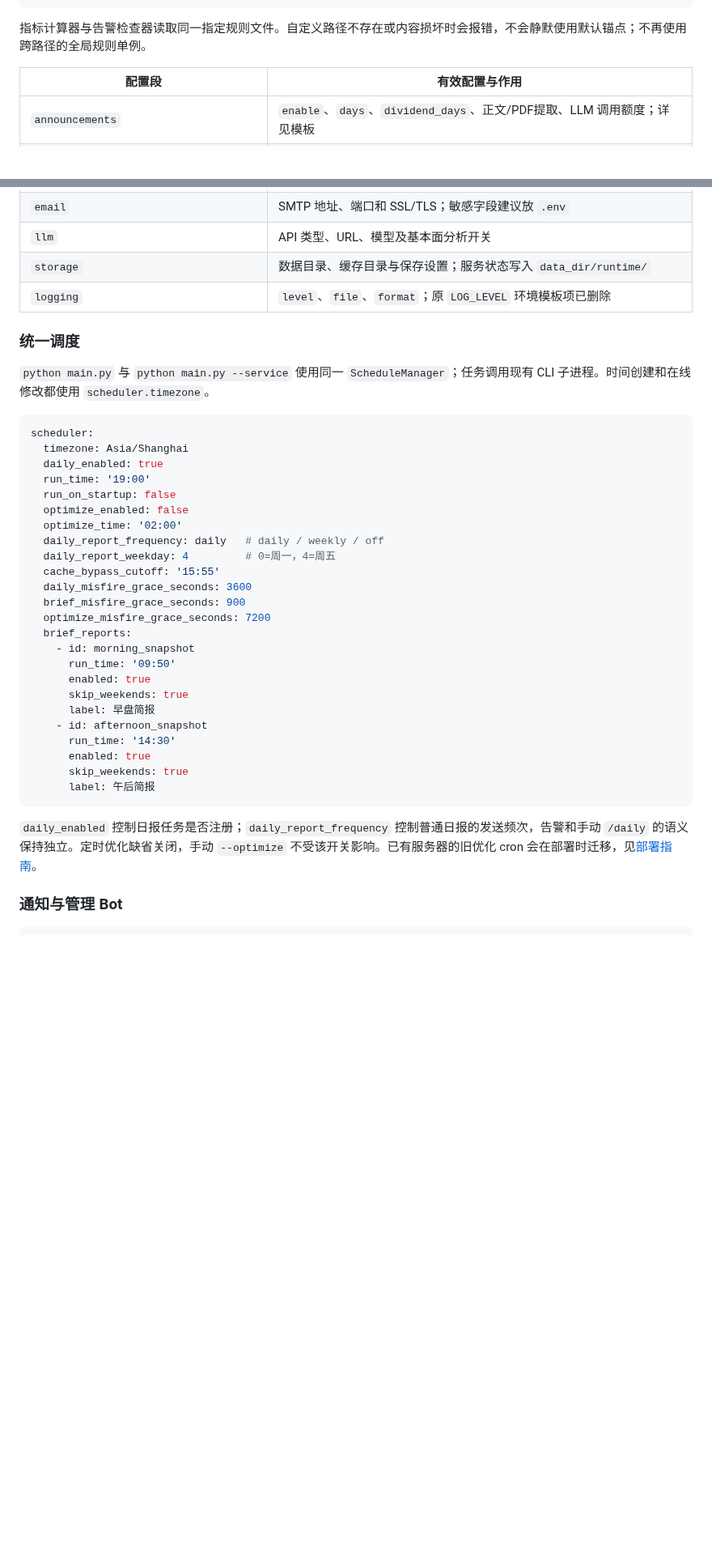
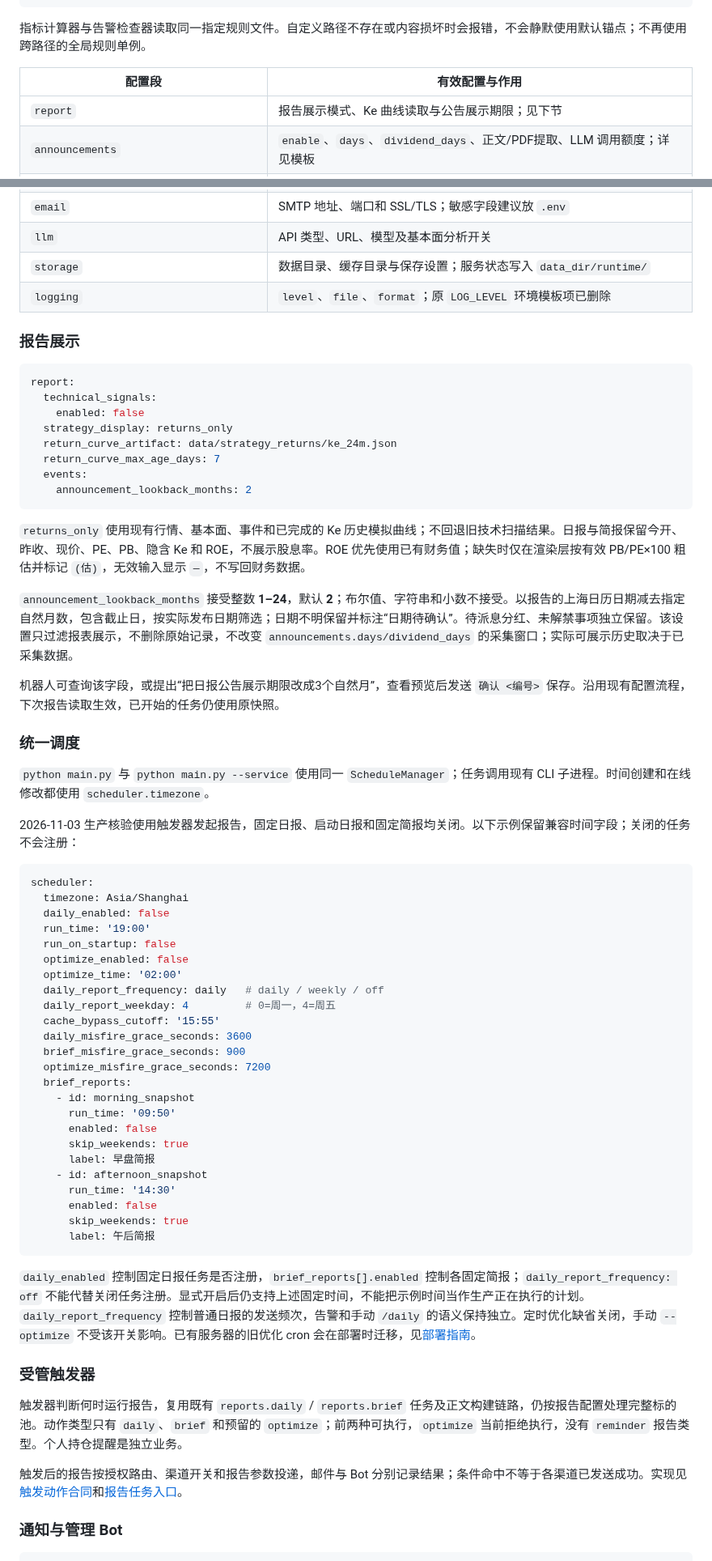
Before and after one commit to Saltflow/trade_eyes_keeper, a Markdown page: docs/configuration.md, 2 parts joined by grey strips. Shown at 81% size. Rendered like a GitHub page; blank space fills up the shorter version.

Commit message:
docs: clarify report and trigger configuration (20261103 配置参考)

````diff
--- a/docs/configuration.md
+++ b/docs/configuration.md
@@ -33,6 +33,7 @@ alerts:
 
 | 配置段 | 有效配置与作用 |
 | --- | --- |
+| `report` | 报告展示模式、Ke 曲线读取与公告展示期限；见下节 |
 | `announcements` | `enable`、`days`、`dividend_days`、正文/PDF提取、LLM 调用额度；详见模板 |
 | `financial_reports` | `max_llm_calls_per_run` 仍供 LLM 额度使用；旧财报开关和股票数量限制已删除 |
 | `sina_options` | `enabled`、`timeout_seconds`、`quote_batch_size`，供新浪期权数据源使用 |
@@ -43,14 +44,35 @@ alerts:
 | `storage` | 数据目录、缓存目录与保存设置；服务状态写入 `data_dir/runtime/` |
 | `logging` | `level`、`file`、`format`；原 `LOG_LEVEL` 环境模板项已删除 |
 
+### 报告展示
+
+```yaml
+report:
+  technical_signals:
+    enabled: false
+  strategy_display: returns_only
+  return_curve_artifact: data/strategy_returns/ke_24m.json
+  return_curve_max_age_days: 7
+  events:
+    announcement_lookback_months: 2
+```
+
+`returns_only` 使用现有行情、基本面、事件和已完成的 Ke 历史模拟曲线；不回退旧技术扫描结果。日报与简报保留今开、昨收、现价、PE、PB、隐含 Ke 和 ROE，不展示股息率。ROE 优先使用已有财务值；缺失时仅在渲染层按有效 PB/PE×100 粗估并标记 `(估)`，无效输入显示 `—`，不写回财务数据。
+
+`announcement_lookback_months` 接受整数 **1–24**，默认 **2**；布尔值、字符串和小数不接受。以报告的上海日历日期减去指定自然月数，包含截止日，按实际发布日期筛选；日期不明保留并标注“日期待确认”。待派息分红、未解禁事项独立保留。该设置只过滤报表展示，不删除原始记录，不改变 `announcements.days/dividend_days` 的采集窗口；实际可展示历史取决于已采集数据。
+
+机器人可查询该字段，或提出“把日报公告展示期限改成3个自然月”，查看预览后发送 `确认 <编号>` 保存。沿用现有配置流程，下次报告读取生效，已开始的任务仍使用原快照。
+
 ### 统一调度
 
 `python main.py` 与 `python main.py --service` 使用同一 `ScheduleManager`；任务调用现有 CLI 子进程。时间创建和在线修改都使用 `scheduler.timezone`。
 
+2026-11-03 生产核验使用触发器发起报告，固定日报、启动日报和固定简报均关闭。以下示例保留兼容时间字段；关闭的任务不会注册：
+
 ```yaml
 scheduler:
   timezone: Asia/Shanghai
-  daily_enabled: true
+  daily_enabled: false
   run_time: '19:00'
   run_on_startup: false
   optimize_enabled: false
@@ -64,17 +86,23 @@ scheduler:
   brief_reports:
     - id: morning_snapshot
       run_time: '09:50'
-      enabled: true
+      enabled: false
       skip_weekends: true
       label: 早盘简报
     - id: afternoon_snapshot
       run_time: '14:30'
-      enabled: true
+      enabled: false
       skip_weekends: true
       label: 午后简报
 ```
 
-`daily_enabled` 控制日报任务是否注册；`daily_report_frequency` 控制普通日报的发送频次，告警和手动 `/daily` 的语义保持独立。定时优化缺省关闭，手动 `--optimize` 不受该开关影响。已有服务器的旧优化 cron 会在部署时迁移，见[部署指南](deployment.md)。
+`daily_enabled` 控制固定日报任务是否注册，`brief_reports[].enabled` 控制各固定简报；`daily_report_frequency: off` 不能代替关闭任务注册。显式开启后仍支持上述固定时间，不能把示例时间当作生产正在执行的计划。`daily_report_frequency` 控制普通日报的发送频次，告警和手动 `/daily` 的语义保持独立。定时优化缺省关闭，手动 `--optimize` 不受该开关影响。已有服务器的旧优化 cron 会在部署时迁移，见[部署指南](deployment.md)。
+
+### 受管触发器
+
+触发器判断何时运行报告，复用既有 `reports.daily` / `reports.brief` 任务及正文构建链路，仍按报告配置处理完整标的池。动作类型只有 `daily`、`brief` 和预留的 `optimize`；前两种可执行，`optimize` 当前拒绝执行，没有 `reminder` 报告类型。个人持仓提醒是独立业务。
+
+触发后的报告按授权路由、渠道开关和报告参数投递，邮件与 Bot 分别记录结果；条件命中不等于各渠道已发送成功。实现见[触发动作合同](../src/triggers/models.py)和[报告任务入口](../src/core/report_execution.py)。
 
 ### 通知与管理 Bot
 
````
